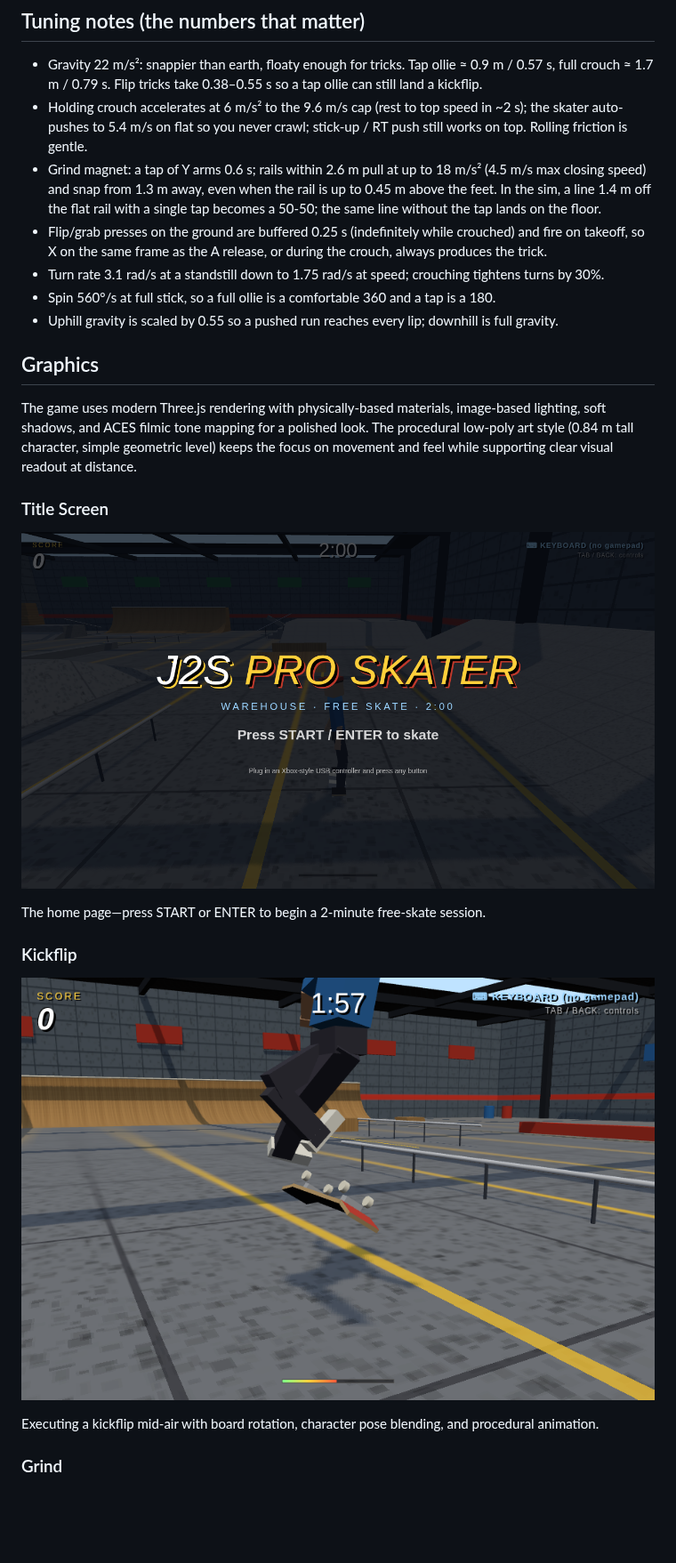
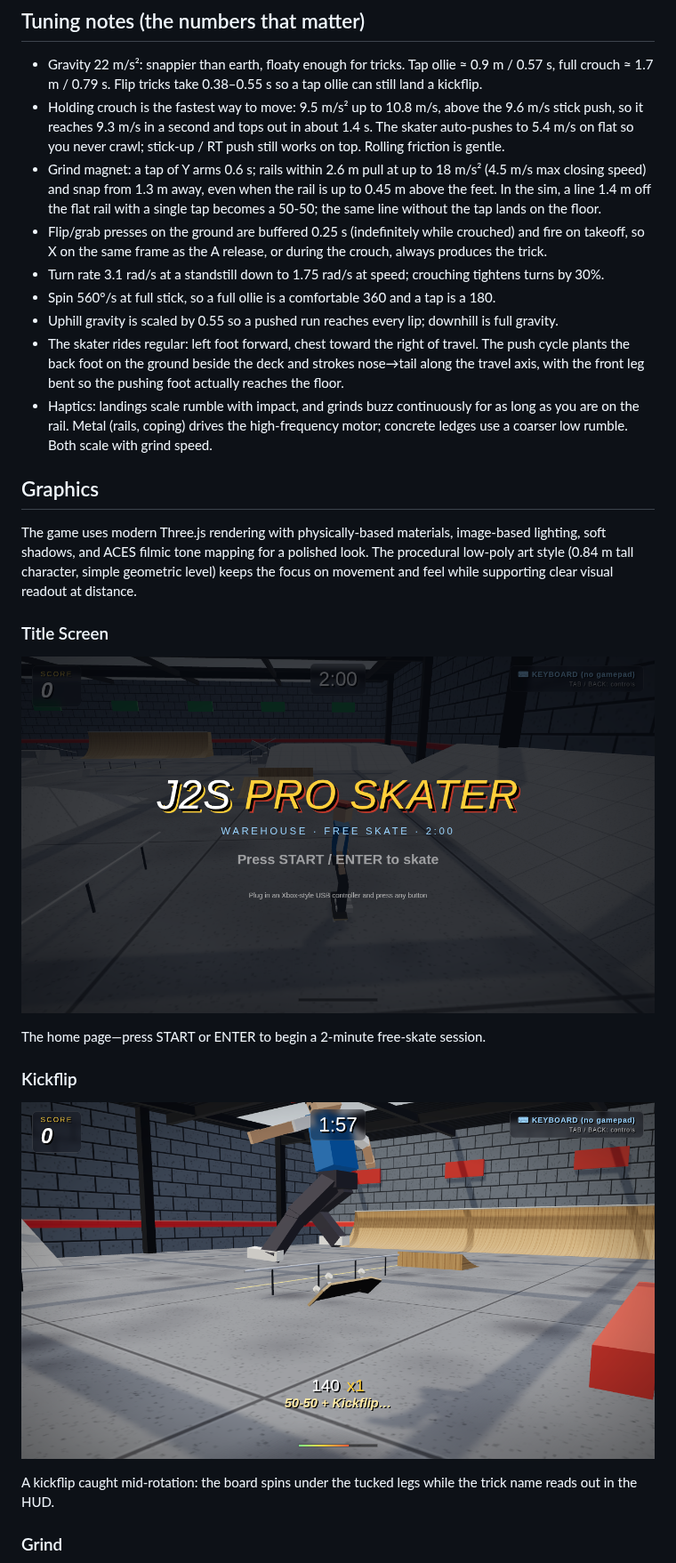
Before and after one commit to jsantoru/j2s-pro-skater, a Markdown page: README.md, the part around one of its changes. Shown at 89% size. GitHub-like rendering; pictures changed too: screenshots/closeup_flip.png, screenshots/title.png; blank space fills up the shorter version.

```diff
--- a/README.md
+++ b/README.md
@@ -62,8 +62,9 @@ Keyboard: arrows / WASD, Space (ollie), J (flip), K (grab), L (grind), Q/E (spin
 
 - Gravity 22 m/s²: snappier than earth, floaty enough for tricks. Tap ollie ≈ 0.9 m / 0.57 s,
   full crouch ≈ 1.7 m / 0.79 s. Flip tricks take 0.38–0.55 s so a tap ollie can still land a kickflip.
-- Holding crouch accelerates at 6 m/s² to the 9.6 m/s cap (rest to top speed in ~2 s); the skater auto-pushes
-  to 5.4 m/s on flat so you never crawl; stick-up / RT push still works on top. Rolling friction is gentle.
+- Holding crouch is the fastest way to move: 9.5 m/s² up to 10.8 m/s, above the 9.6 m/s stick push, so it
+  reaches 9.3 m/s in a second and tops out in about 1.4 s. The skater auto-pushes to 5.4 m/s on flat so you
+  never crawl; stick-up / RT push still works on top. Rolling friction is gentle.
 - Grind magnet: a tap of Y arms 0.6 s; rails within 2.6 m pull at up to 18 m/s² (4.5 m/s max closing speed)
   and snap from 1.3 m away, even when the rail is up to 0.45 m above the feet. In the sim, a line 1.4 m off
   the flat rail with a single tap becomes a 50-50; the same line without the tap lands on the floor.
@@ -72,6 +73,12 @@ Keyboard: arrows / WASD, Space (ollie), J (flip), K (grab), L (grind), Q/E (spin
 - Turn rate 3.1 rad/s at a standstill down to 1.75 rad/s at speed; crouching tightens turns by 30%.
 - Spin 560°/s at full stick, so a full ollie is a comfortable 360 and a tap is a 180.
 - Uphill gravity is scaled by 0.55 so a pushed run reaches every lip; downhill is full gravity.
+- The skater rides regular: left foot forward, chest toward the right of travel. The push cycle plants the
+  back foot on the ground beside the deck and strokes nose→tail along the travel axis, with the front leg
+  bent so the pushing foot actually reaches the floor.
+- Haptics: landings scale rumble with impact, and grinds buzz continuously for as long as you are on the
+  rail. Metal (rails, coping) drives the high-frequency motor; concrete ledges use a coarser low rumble.
+  Both scale with grind speed.
 
 ## Graphics
 
@@ -89,7 +96,7 @@ The home page—press START or ENTER to begin a 2-minute free-skate session.
 
 ![Kickflip](screenshots/closeup_flip.png)
 
-Executing a kickflip mid-air with board rotation, character pose blending, and procedural animation.
+A kickflip caught mid-rotation: the board spins under the tucked legs while the trick name reads out in the HUD.
 
 ### Grind
 
```
Also changed, not shown: other parts of README.md (+2 -2 lines), screenshots/gfx_grind.png, screenshots/gfx_ride.png, 4 other files.
